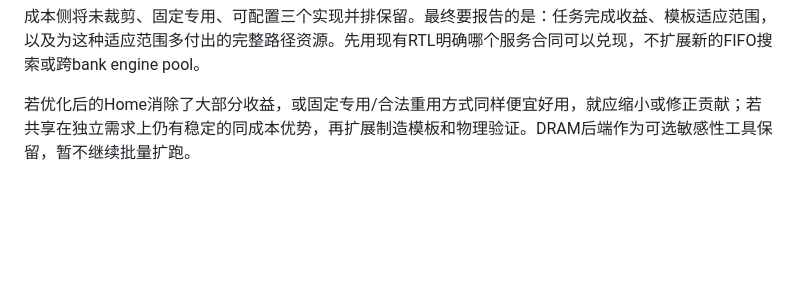
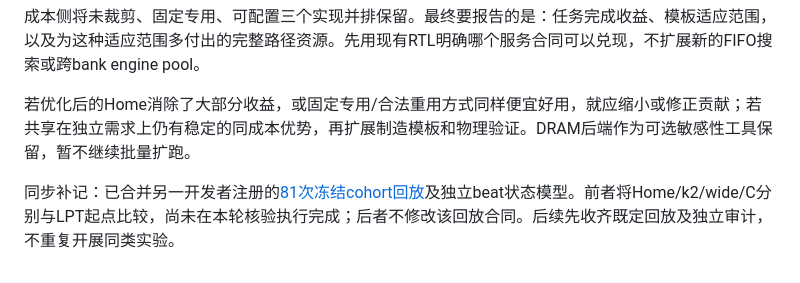
Before and after one commit to HaoningJiang-space/w2w-memory, a Markdown page: docs/RESEARCH_STATUS.md, the part around the change. Rendered like a GitHub page; blank space fills up the shorter version.

```diff
--- a/docs/RESEARCH_STATUS.md
+++ b/docs/RESEARCH_STATUS.md
@@ -70,3 +70,5 @@ C/RX3在五个有正wide收益的窗口保留约81.82%–83.32%的增量，同
 成本侧将未裁剪、固定专用、可配置三个实现并排保留。最终要报告的是：任务完成收益、模板适应范围，以及为这种适应范围多付出的完整路径资源。先用现有RTL明确哪个服务合同可以兑现，不扩展新的FIFO搜索或跨bank engine pool。
 
 若优化后的Home消除了大部分收益，或固定专用/合法重用方式同样便宜好用，就应缩小或修正贡献；若共享在独立需求上仍有稳定的同成本优势，再扩展制造模板和物理验证。DRAM后端作为可选敏感性工具保留，暂不继续批量扩跑。
+
+同步补记：已合并另一开发者注册的[81次冻结cohort回放](methods/COHORT_REPLAY_STUDY.md)及独立beat状态模型。前者将Home/k2/wide/C分别与LPT起点比较，尚未在本轮核验执行完成；后者不修改该回放合同。后续先收齐既定回放及独立审计，不重复开展同类实验。
```
Also changed, not shown: docs/handoff/NEXT_TASK.md (+3 -1 lines).
